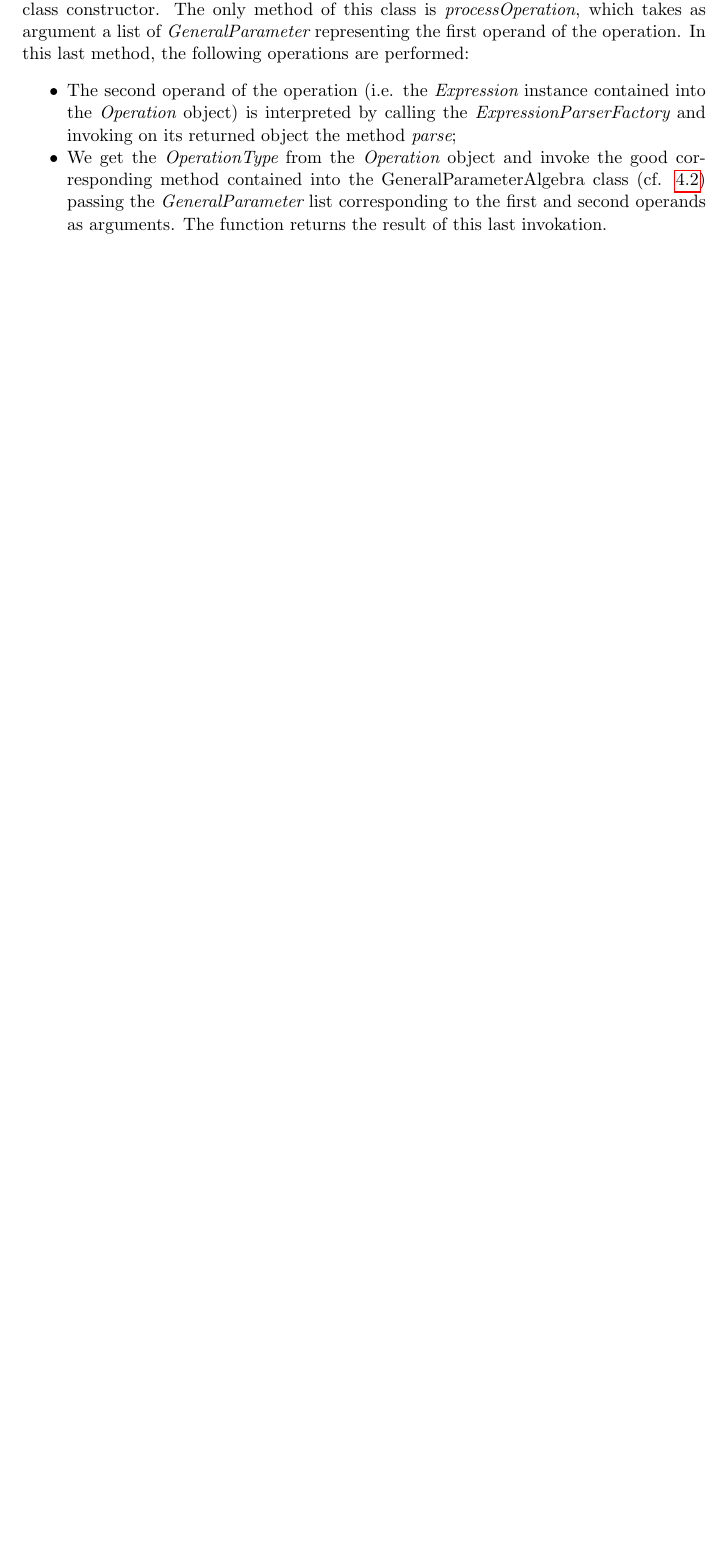
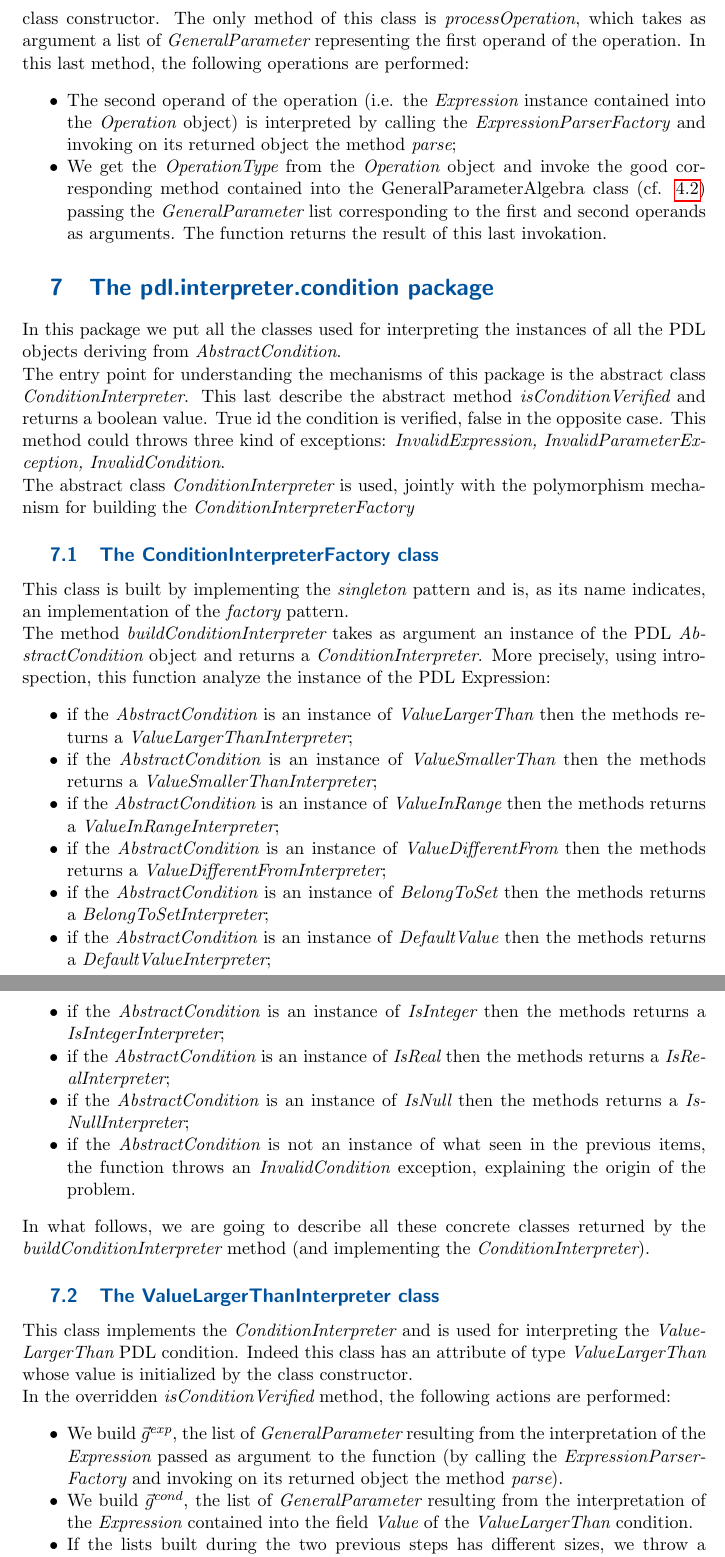
Before and after one commit to wf4ever/vo-param, a LaTeX document (documentation/PDL_ImplementingNote.tex): part of page 10 of 10 before the commit and two parts of pages 11 and 12 of 13 after it, the two joined at a grey line, cut so that both start at the same text, the shorter picture padded with empty space. Compiled offline with pdfLaTeX.

Commit message:
daily morning commit
git-svn-id: http://vo-param.googlecode.com/svn/trunk/model@128 39422775-8e48-bbdf-5f2d-43abd6940853

```diff
--- a/documentation/PDL_ImplementingNote.tex
+++ b/documentation/PDL_ImplementingNote.tex
@@ -247,3 +252,35 @@ This class has indeed an attribute of {\it Operation} type, whose value is initi
 \item We get the {\it OperationType} from the  {\it Operation} object and invoke the good corresponding method contained into the {GeneralParameterAlgebra} class (cf. \ref{gpalgebra})  passing the {\it GeneralParameter} list corresponding to the first and second operands as arguments. The function returns the result of this last invokation.
 \end{itemize}
 
+\section{The pdl.interpreter.condition package}
+In this package we put all the classes used for interpreting the instances of all the PDL objects deriving from {\it AbstractCondition}.\\
+The entry point for understanding the mechanisms of this package is the abstract class {\it ConditionInterpreter}. This last describe the abstract method
+{\it isConditionVerified} and returns a boolean value. True id the condition is verified, false in the opposite case. This method could throws three kind of exceptions: {\it InvalidExpression,  InvalidParameterException, InvalidCondition}.\\
+The abstract class {\it ConditionInterpreter} is used, jointly with the polymorphism mechanism for building the {\it ConditionInterpreterFactory}
+
+\subsection{The ConditionInterpreterFactory class}
+This class is built by implementing the {\it singleton} pattern and is, as its name indicates, an implementation of the {\it factory} pattern.\\
+The method {\it buildConditionInterpreter} takes as argument an instance of the PDL {\it AbstractCondition} object and returns a {\it ConditionInterpreter}.
+More precisely, using introspection, this function analyze the instance of the PDL Expression:
+\begin{itemize}
+\item if the {\it AbstractCondition} is an instance of {\it ValueLargerThan} then the methods returns a {\it ValueLargerThanInterpreter};
+\item if the {\it AbstractCondition} is an instance of {\it ValueSmallerThan} then the methods returns a {\it ValueSmallerThanInterpreter};
+\item if the {\it AbstractCondition} is an instance of {\it ValueInRange} then the methods returns a {\it ValueInRangeInterpreter};
+\item if the {\it AbstractCondition} is an instance of {\it ValueDifferentFrom} then the methods returns a {\it ValueDifferentFromInterpreter};
+\item if the {\it AbstractCondition} is an instance of {\it BelongToSet} then the methods returns a {\it BelongToSetInterpreter};
+\item if the {\it AbstractCondition} is an instance of {\it DefaultValue} then the methods returns a {\it DefaultValueInterpreter};
+\item if the {\it AbstractCondition} is an instance of {\it IsInteger} then the methods returns a {\it IsIntegerInterpreter};
+\item if the {\it AbstractCondition} is an instance of {\it IsReal} then the methods returns a {\it IsRealInterpreter};
+\item if the {\it AbstractCondition} is an instance of {\it IsNull} then the methods returns a {\it IsNullInterpreter};
+\item if the {\it AbstractCondition} is not an instance of what seen in the previous items, the function throws an {\it InvalidCondition} exception, explaining the origin of the problem.
+\end{itemize}
+In what follows, we are going to describe all these concrete classes returned by the  {\it buildConditionInterpreter} method (and implementing the {\it ConditionInterpreter}).
+
+\subsection{The ValueLargerThanInterpreter class}
+This class implements the  {\it ConditionInterpreter} and is used for interpreting the {\it ValueLargerThan} PDL condition. Indeed this class has an attribute of type {\it ValueLargerThan} whose value is initialized by the class constructor. \\
+In the overridden {\it isConditionVerified} method, the following actions are performed:
+\begin{itemize}
+\item We build $\vec g^{exp}$, the list of {\it GeneralParameter} resulting from the interpretation of the {\it Expression} passed as argument to the function (by calling the {\it ExpressionParserFactory} and invoking on its returned object the method {\it parse}).
+\item We build $\vec g^{cond}$, the list of {\it GeneralParameter} resulting from the interpretation of the {\it Expression} contained into the field {\it Value} of the {\it ValueLargerThan} condition.
+\item If the lists built during the two previous steps has different sizes, we throw a {\it InvalidCondition} expression expelling the problem origin.
+\item For every couple $(g_i^{exp}, g_i^{cond})$ we call the method  {\it isFirstGreaterThanSecond} of {\it GeneralParameterAlgebra} (by setting the boolean field reached according to the value contained in the attribute {\it reached} in the  {\it ValueLargerThan} condition, cf. paragraph \ref{gpalgebra}). The method returns the true boolean value if and only if all the results of this calls are true for all the couples. It returns false otherwise.
```
Also changed, not shown: documentation/PDL_ImplementingNote.tex (19 more changed lines).
